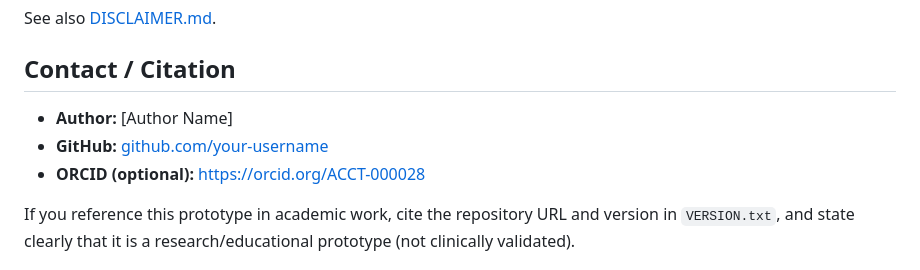
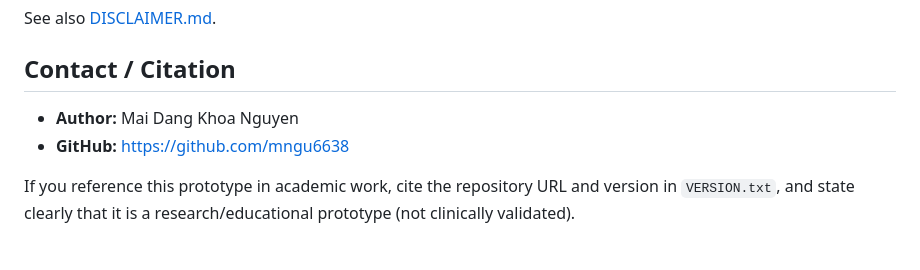
Before and after one commit to mngu6638/linac-qa-automation-prototype, a Markdown page: README.md, the part around the change. GitHub-like rendering.

```diff
--- a/README.md
+++ b/README.md
@@ -141,9 +141,8 @@ See also [DISCLAIMER.md](DISCLAIMER.md).
 
 ## Contact / Citation
 
-- **Author:** [Author Name]
-- **GitHub:** [github.com/your-username](https://github.com/your-username)
-- **ORCID (optional):** [https://orcid.org/ACCT-000028](https://orcid.org/ACCT-000028)
+- **Author:** Mai Dang Khoa Nguyen
+- **GitHub:** https://github.com/mngu6638
 
 If you reference this prototype in academic work, cite the repository URL and version in `VERSION.txt`, and state clearly that it is a research/educational prototype (not clinically validated).
 
```
